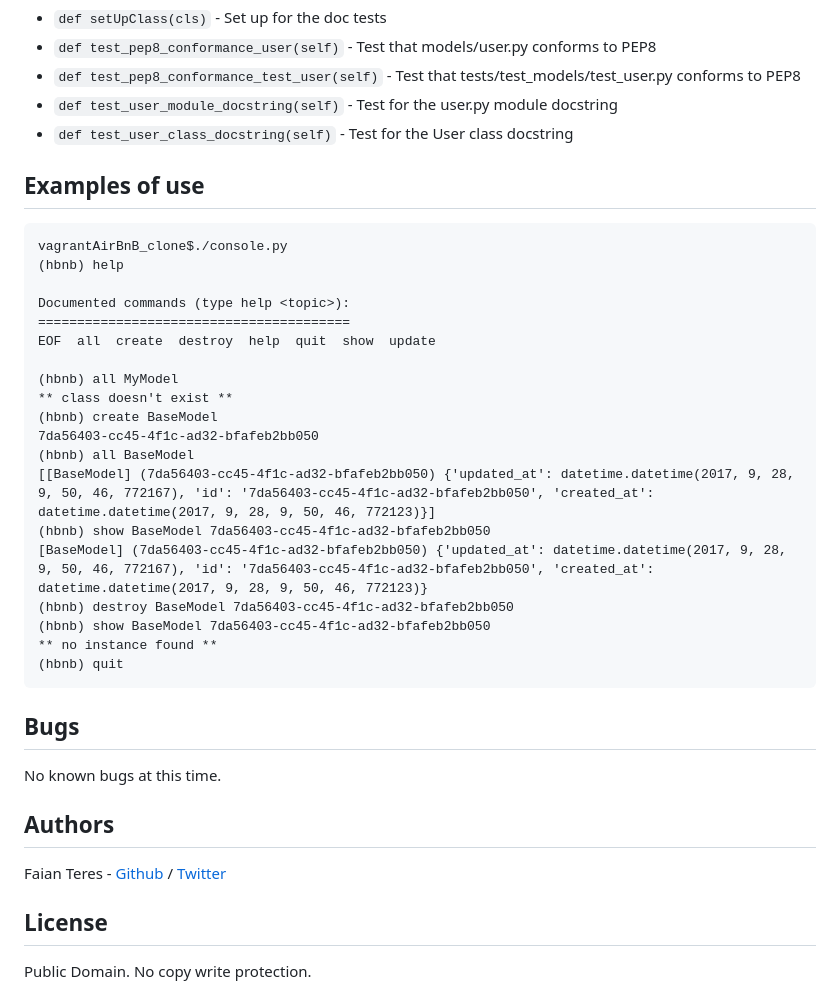
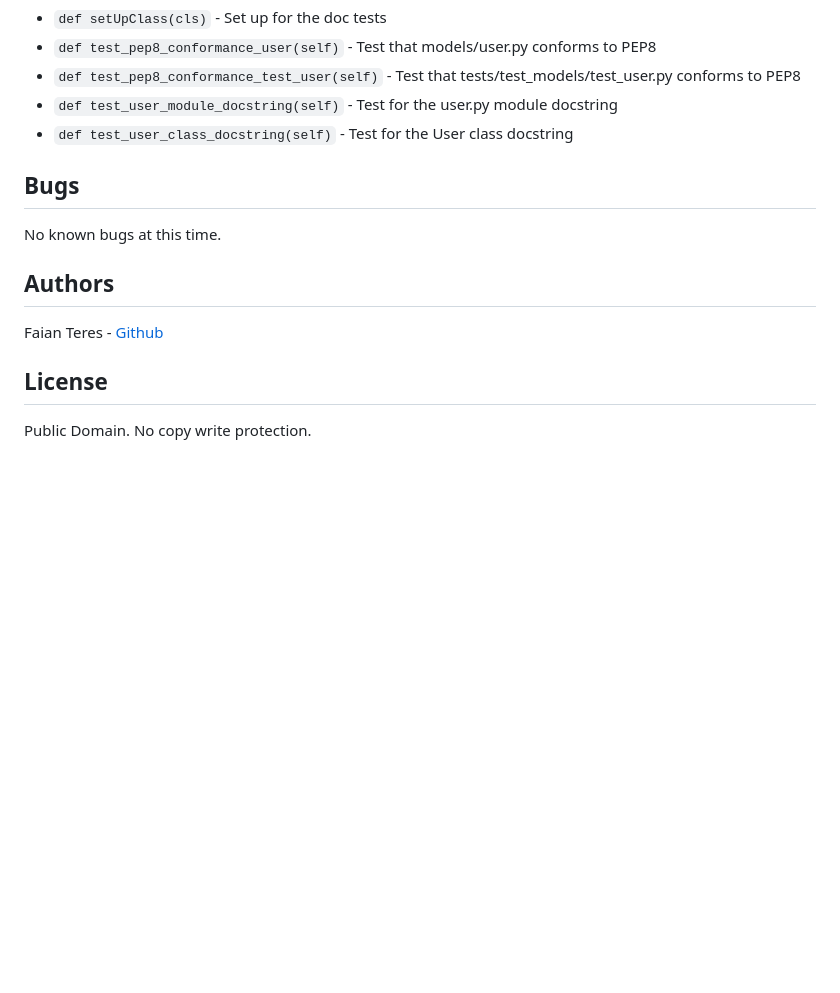
Before and after one commit to 612teres/AirBnB_clone_v4, a Markdown page: README.md, the part around the change. Rendered like a GitHub page; blank space fills up the shorter version.

Commit message:
Clean up README by removing examples and author info
Removed examples of use and author details from README.

````diff
--- a/README.md
+++ b/README.md
@@ -126,35 +126,11 @@ TestBaseModel class:
 * `def test_user_module_docstring(self)` - Test for the user.py module docstring
 * `def test_user_class_docstring(self)` - Test for the User class docstring
 
-
-## Examples of use
-```
-vagrantAirBnB_clone$./console.py
-(hbnb) help
-
-Documented commands (type help <topic>):
-========================================
-EOF  all  create  destroy  help  quit  show  update
-
-(hbnb) all MyModel
-** class doesn't exist **
-(hbnb) create BaseModel
-7da56403-cc45-4f1c-ad32-bfafeb2bb050
-(hbnb) all BaseModel
-[[BaseModel] (7da56403-cc45-4f1c-ad32-bfafeb2bb050) {'updated_at': datetime.datetime(2017, 9, 28, 9, 50, 46, 772167), 'id': '7da56403-cc45-4f1c-ad32-bfafeb2bb050', 'created_at': datetime.datetime(2017, 9, 28, 9, 50, 46, 772123)}]
-(hbnb) show BaseModel 7da56403-cc45-4f1c-ad32-bfafeb2bb050
-[BaseModel] (7da56403-cc45-4f1c-ad32-bfafeb2bb050) {'updated_at': datetime.datetime(2017, 9, 28, 9, 50, 46, 772167), 'id': '7da56403-cc45-4f1c-ad32-bfafeb2bb050', 'created_at': datetime.datetime(2017, 9, 28, 9, 50, 46, 772123)}
-(hbnb) destroy BaseModel 7da56403-cc45-4f1c-ad32-bfafeb2bb050
-(hbnb) show BaseModel 7da56403-cc45-4f1c-ad32-bfafeb2bb050
-** no instance found **
-(hbnb) quit
-```
-
 ## Bugs
 No known bugs at this time.
 
 ## Authors
-Faian Teres - [Github](https://github.com/612teres) / [Twitter](https://twitter.com/Phantom612)
+Faian Teres - [Github](https://github.com/612teres)
 
 
 ## License
````
